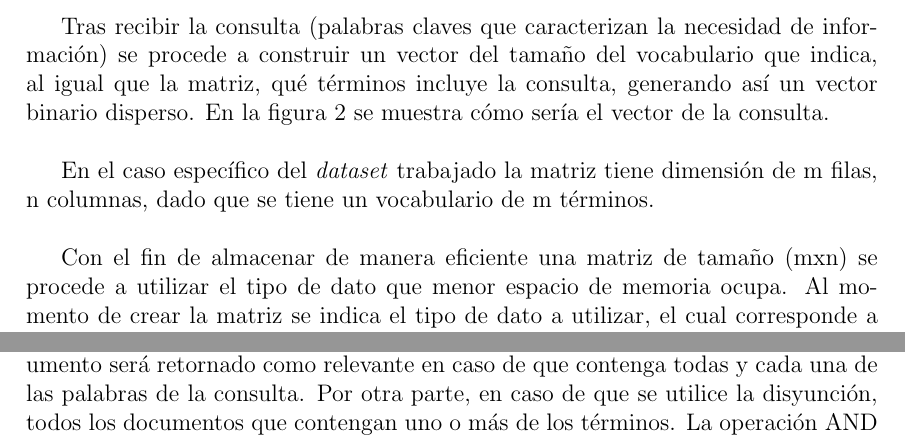
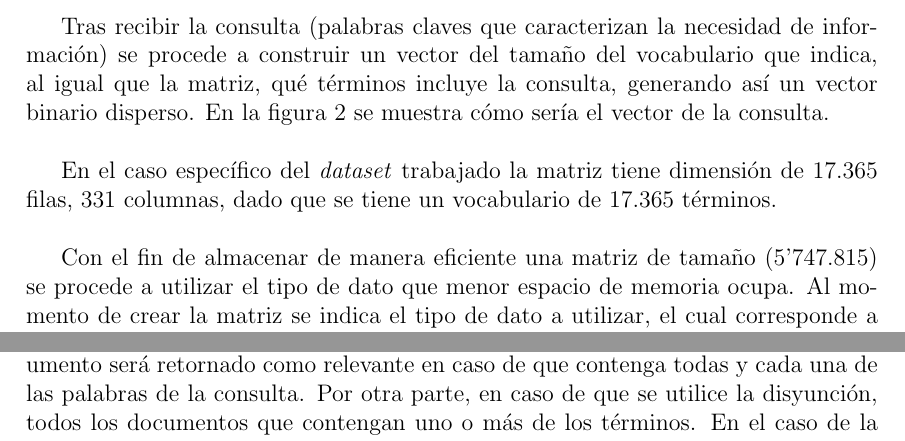
Before and after one commit to ISIS4221-JCN/HW01, a LaTeX document (doc/main.tex, which reads doc/BinarySearch.tex): two parts of pages 4 and 6 of 9, joined at a grey line, cut so that both start at the same text. Compiled offline with pdfLaTeX.

Commit message:
Updates from Overleaf

```diff
--- a/doc/BinarySearch.tex
+++ b/doc/BinarySearch.tex
@@ -19,9 +19,9 @@ Tras recibir la consulta (palabras claves que caracterizan la necesidad de infor
     \label{fig:b_query}
 \end{figure}
 
-En el caso específico del \textit{dataset} trabajado la matriz tiene dimensión de m filas, n columnas, dado que se tiene un vocabulario de m términos.\\
+En el caso específico del \textit{dataset} trabajado la matriz tiene dimensión de 17.365 filas, 331 columnas, dado que se tiene un vocabulario de 17.365 términos.\\
 
-Con el fin de almacenar de manera eficiente una matriz de tamaño (mxn) se procede a utilizar el tipo de dato que menor espacio de memoria ocupa. Al momento de crear la matriz se indica el tipo de dato a utilizar, el cual corresponde a \url{numpy.bool\_}. Para guardar y abrir la matriz se utilizan las funciones estándar de numpy (\url{load} y \url{save}).\\
+Con el fin de almacenar de manera eficiente una matriz de tamaño (5'747.815) se procede a utilizar el tipo de dato que menor espacio de memoria ocupa. Al momento de crear la matriz se indica el tipo de dato a utilizar, el cual corresponde a \url{numpy.bool\_}. Para guardar y abrir la matriz se utilizan las funciones estándar de numpy (\url{load} y \url{save}).\\
 
 Ahora bien, una vez se tiene el vector que representa la consulta y la matriz que almacena toda la información de términos por documento, se utiliza una operación lógica que permita seleccionar los documentos que contienen uno o todos los términos consultados. En el primer caso se utiliza la operación lógica OR, lo cual indica que se extraerán los documentos que tienen al menos uno de los términos buscados; en caso contrario, se utiliza AND para obtener los documentos que tienen todos y cada uno de los términos buscados.\\
 
@@ -34,6 +34,6 @@ En primer lugar se procede con la construcción de la matriz. Para ello, despué
 
 Posteriormente, se realiza un proceso similar para la vectorización de la consulta. Se crea un vector, igualmente binario, del tamaño del vocabulario. En este vector se almacenan unos en cada uno de los términos que aparece en la consulta hecha.\\
 
-Teniendo esta matriz y el vector de consulta se procede a multiplicar por elemento cada vector columna de la matriz, correspondiente a un documento, con el vector asociado a la consulta. El resultado tendrá '1' en todos aquellos términos que aparezcan tanto en la consulta como en el documento. Es en este punto en donde aplica la operación lógica AND u OR. Si la operación utilizada es conjunción el documento será retornado como relevante en caso de que contenga todas y cada una de las palabras de la consulta. Por otra parte, en caso de que se utilice la disyunción, todos los documentos que contengan uno o más de los términos. La operación AND u OR se define si se utiliza la función \url{all} o \url{any} después de hacer la multiplicación.\\
+Teniendo esta matriz y el vector de consulta se procede a multiplicar por elemento cada vector columna de la matriz, correspondiente a un documento, con el vector asociado a la consulta. El resultado tendrá '1' en todos aquellos términos que aparezcan tanto en la consulta como en el documento. Es en este punto en donde aplica la operación lógica AND u OR. Si la operación utilizada es conjunción el documento será retornado como relevante en caso de que contenga todas y cada una de las palabras de la consulta. Por otra parte, en caso de que se utilice la disyunción, todos los documentos que contengan uno o más de los términos. En el caso de la operación OR se utiliza la función \url{any}, en el primer caso con el fin de saber si algún término de los buscados está en el documento. En el caso de la operación AND se revisa que el total de términos encontrados sea igual al total buscados.\\
 
 La función previamente descrita retorna una lista con los índices de documentos considerados como relevantes. Finalmente, se recorre todo el listado de consultas y se almacenan todos los documentos devueltos por la función para cada consulta. Los resultados obtenidos se analizarán en la sección correspondiente.
```
